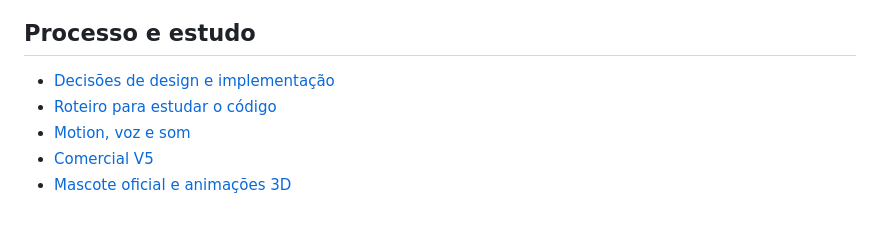
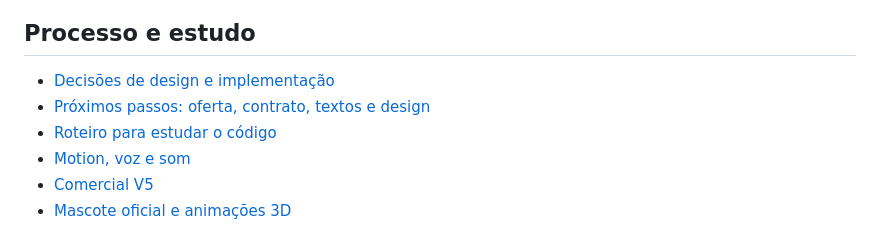
Before and after one commit to lukaa-png/vision-studio, a Markdown page: README.md, the part around the change. Rendered like a GitHub page.

```diff
--- a/README.md
+++ b/README.md
@@ -75,6 +75,7 @@ O segundo comando confere arquivos locais referenciados, âncoras, IDs duplicado
 ## Processo e estudo
 
 - [Decisões de design e implementação](docs/PROCESSO.md)
+- [Próximos passos: oferta, contrato, textos e design](docs/PROXIMOS-PASSOS.md)
 - [Roteiro para estudar o código](docs/ESTUDAR-O-CODIGO.md)
 - [Motion, voz e som](docs/VIDEO-E-SOM.md)
 - [Comercial V5](design/motion/v5/README.md)
```
Also changed, not shown: docs/PROXIMOS-PASSOS.md (added, +34 -0 lines).
